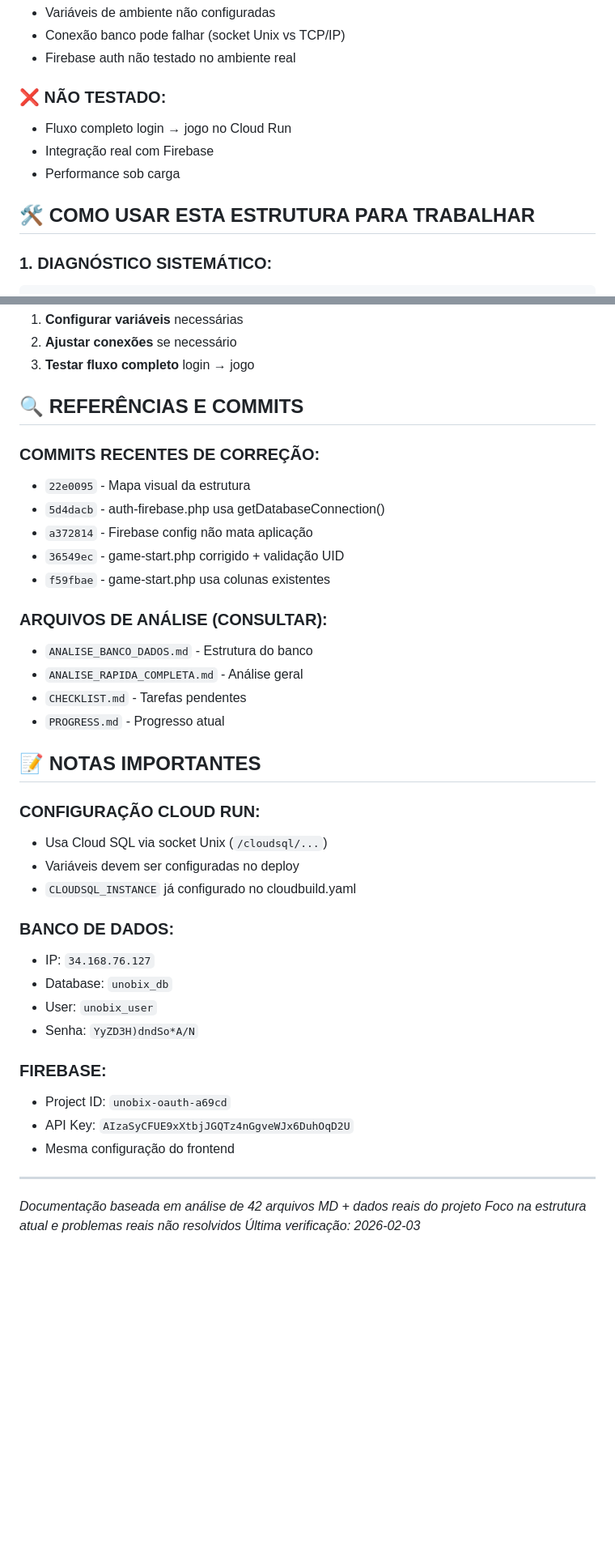
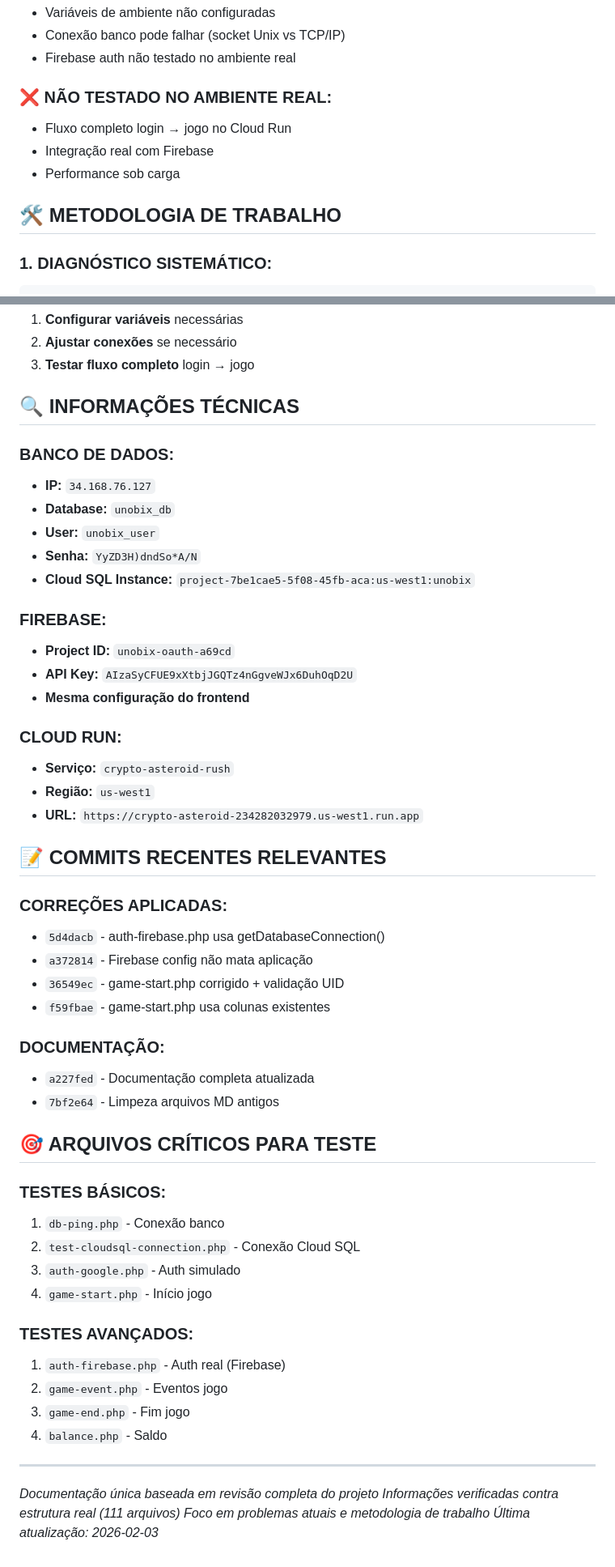
Before and after one commit to originslone-sys/crypto-asteroid-rush, a Markdown page: DOCUMENTACAO.md, 2 parts joined by grey strips. Shown at 81% size. Rendered like a GitHub page; blank space fills up the shorter version.

````diff
--- a/DOCUMENTACAO_COMPLETA.md
+++ b/DOCUMENTACAO.md
@@ -158,12 +205,12 @@ crypto-asteroid-rush/
 - Conexão banco pode falhar (socket Unix vs TCP/IP)
 - Firebase auth não testado no ambiente real
 
-### **❌ NÃO TESTADO:**
+### **❌ NÃO TESTADO NO AMBIENTE REAL:**
 - Fluxo completo login → jogo no Cloud Run
 - Integração real com Firebase
 - Performance sob carga
 
-## 🛠️ COMO USAR ESTA ESTRUTURA PARA TRABALHAR
+## 🛠️ METODOLOGIA DE TRABALHO
 
 ### **1. DIAGNÓSTICO SISTEMÁTICO:**
 ```
@@ -211,40 +258,53 @@ crypto-asteroid-rush/
 2. **Ajustar conexões** se necessário
 3. **Testar fluxo completo** login → jogo
 
-## 🔍 REFERÊNCIAS E COMMITS
+## 🔍 INFORMAÇÕES TÉCNICAS
 
-### **COMMITS RECENTES DE CORREÇÃO:**
-- `22e0095` - Mapa visual da estrutura
+### **BANCO DE DADOS:**
+- **IP:** `34.168.76.127`
+- **Database:** `unobix_db`
+- **User:** `unobix_user`
+- **Senha:** `YyZD3H)dndSo*A/N`
+- **Cloud SQL Instance:** `project-7be1cae5-5f08-45fb-aca:us-west1:unobix`
+
+### **FIREBASE:**
+- **Project ID:** `unobix-oauth-a69cd`
+- **API Key:** `AIzaSyCFUE9xXtbjJGQTz4nGgveWJx6DuhOqD2U`
+- **Mesma configuração do frontend**
+
+### **CLOUD RUN:**
+- **Serviço:** `crypto-asteroid-rush`
+- **Região:** `us-west1`
+- **URL:** `https://crypto-asteroid-234282032979.us-west1.run.app`
+
+## 📝 COMMITS RECENTES RELEVANTES
+
+### **CORREÇÕES APLICADAS:**
 - `5d4dacb` - auth-firebase.php usa getDatabaseConnection()
 - `a372814` - Firebase config não mata aplicação
 - `36549ec` - game-start.php corrigido + validação UID
 - `f59fbae` - game-start.php usa colunas existentes
 
-### **ARQUIVOS DE ANÁLISE (CONSULTAR):**
-- `ANALISE_BANCO_DADOS.md` - Estrutura do banco
-- `ANALISE_RAPIDA_COMPLETA.md` - Análise geral
-- `CHECKLIST.md` - Tarefas pendentes
-- `PROGRESS.md` - Progresso atual
+### **DOCUMENTAÇÃO:**
+- `a227fed` - Documentação completa atualizada
+- `7bf2e64` - Limpeza arquivos MD antigos
 
-## 📝 NOTAS IMPORTANTES
+## 🎯 ARQUIVOS CRÍTICOS PARA TESTE
 
-### **CONFIGURAÇÃO CLOUD RUN:**
-- Usa Cloud SQL via socket Unix (`/cloudsql/...`)
-- Variáveis devem ser configuradas no deploy
-- `CLOUDSQL_INSTANCE` já configurado no cloudbuild.yaml
+### **TESTES BÁSICOS:**
+1. `db-ping.php` - Conexão banco
+2. `test-cloudsql-connection.php` - Conexão Cloud SQL
+3. `auth-google.php` - Auth simulado
+4. `game-start.php` - Início jogo
 
-### **BANCO DE DADOS:**
-- IP: `34.168.76.127`
-- Database: `unobix_db`
-- User: `unobix_user`
-- Senha: `YyZD3H)dndSo*A/N`
-
-### **FIREBASE:**
-- Project ID: `unobix-oauth-a69cd`
-- API Key: `AIzaSyCFUE9xXtbjJGQTz4nGgveWJx6DuhOqD2U`
-- Mesma configuração do frontend
+### **TESTES AVANÇADOS:**
+1. `auth-firebase.php` - Auth real (Firebase)
+2. `game-event.php` - Eventos jogo
+3. `game-end.php` - Fim jogo
+4. `balance.php` - Saldo
 
 ---
-*Documentação baseada em análise de 42 arquivos MD + dados reais do projeto*
-*Foco na estrutura atual e problemas reais não resolvidos*
-*Última verificação: 2026-02-03*
+*Documentação única baseada em revisão completa do projeto*
+*Informações verificadas contra estrutura real (111 arquivos)*
+*Foco em problemas atuais e metodologia de trabalho*
+*Última atualização: 2026-02-03*
````
Also changed, not shown: other parts of DOCUMENTACAO.md (+81 -34 lines), ESTRUTURA_VISUAL.md (deleted, +0 -182 lines).
